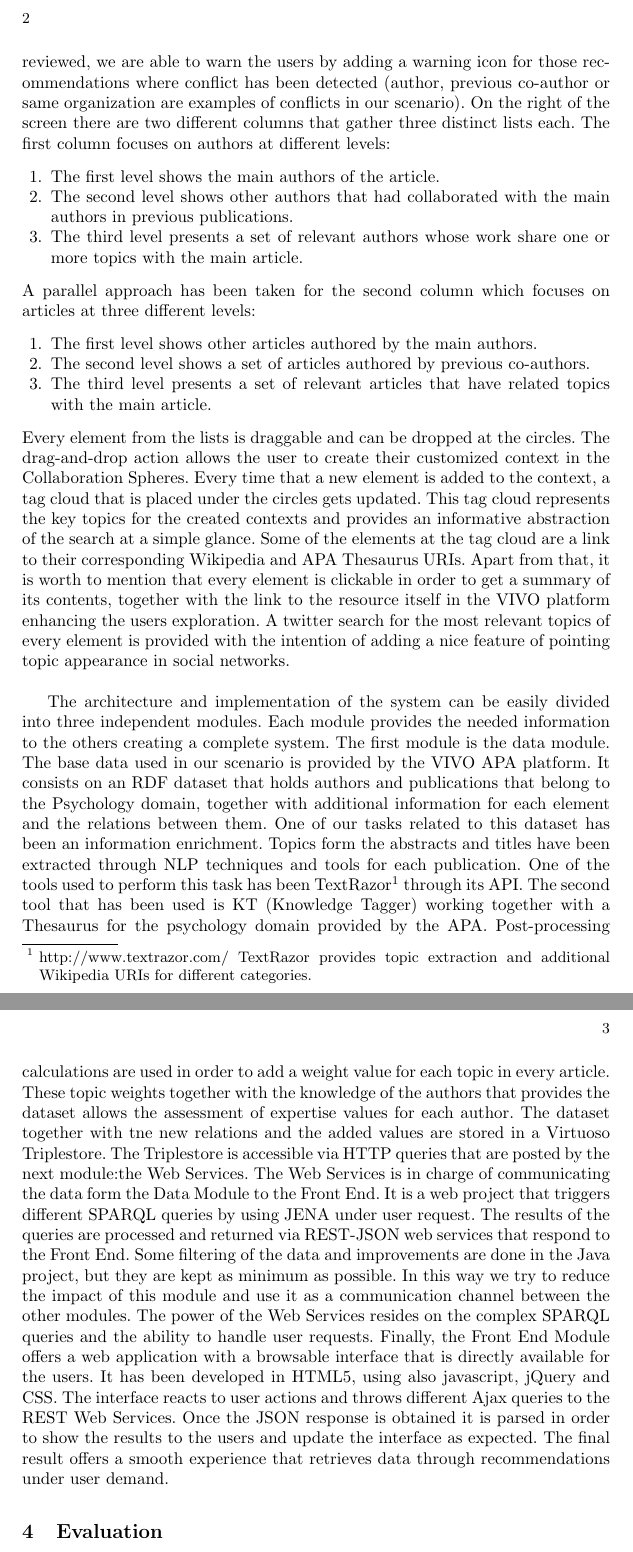
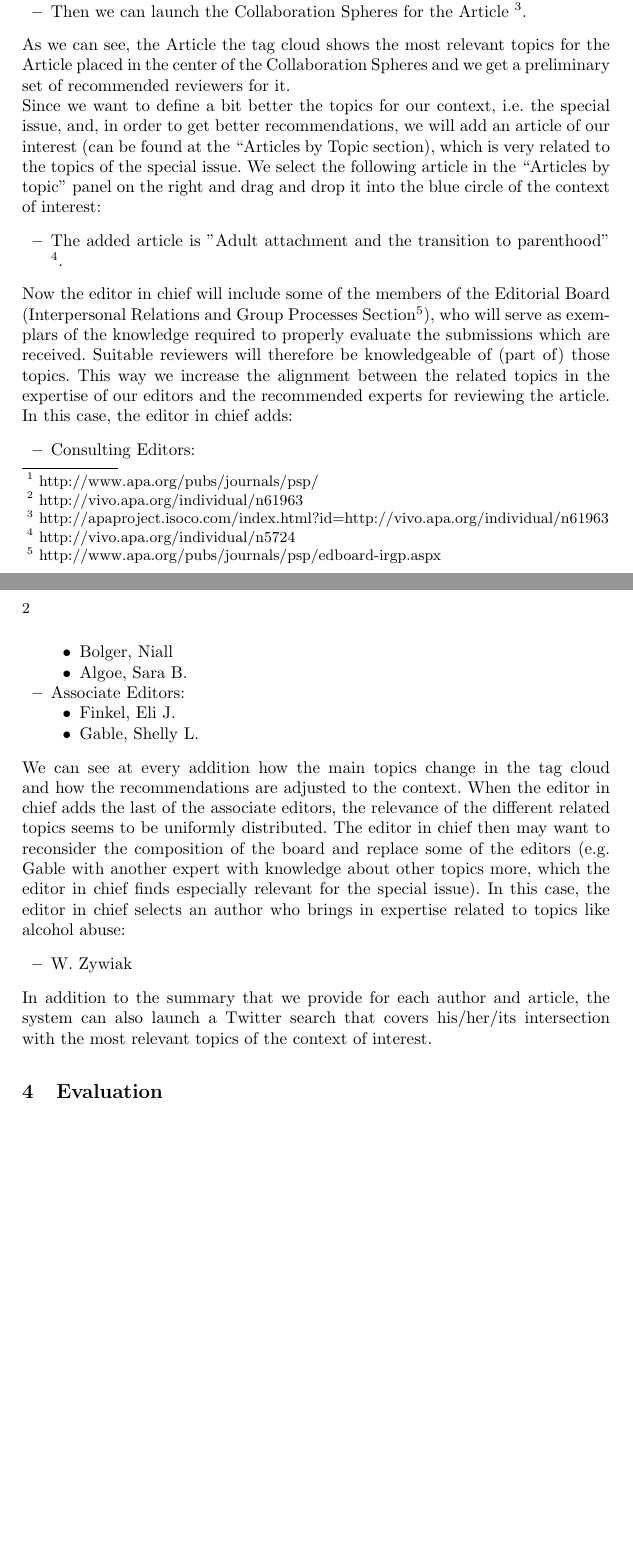
Before and after one commit to boricles/cs-cp, a LaTeX paper (src/cs-cp.tex, which reads src/reviewerfinder.tex): two parts of pages 2 and 3 of 3 before the commit and two parts of pages 1 and 2 of 2 after it, joined at a grey line, cut at the place of the change, the shorter picture padded with empty space. Compiled offline with pdfLaTeX.

Commit message:
part of the story

```diff
--- a/src/reviewerfinder.tex
+++ b/src/reviewerfinder.tex
@@ -6,26 +2,28 @@ The center of the circles contains the article for which we are looking for revi
-Other aspect that is covered by the Collaboration Spheres is the usage of a color code and warning icons when showing the results on the circles. The colors follow the traffic-light metaphor, where green represents the best reviewers, yellow is used for other good reviewers and red is used for the less (but still) recommended reviewers. As we evaluate possible conflicts between the reviewers and the article to be reviewed, we are able to warn the users by adding a warning icon for those recommendations where conflict has been detected (author, previous co-author or same organization are examples of conflicts in our scenario).
-On the right of the screen there are two different columns that gather three distinct lists each. The first column focuses on authors at different levels:
-\begin{enumerate}
-  \item The first level shows the main authors of the article.
-  \item The second level shows other authors that had collaborated with the main authors in previous publications.
-  \item The third level presents a set of relevant authors whose work share one or more topics with the main article.
-\end{enumerate}
-A parallel approach has been taken for the second column which focuses on articles at three different levels:
-\begin{enumerate}
-  \item The first level shows other articles authored by the main authors.
-  \item The second level shows  a set of articles authored by previous co-authors.
-  \item The third level presents a set of relevant articles that have related topics with the main article.
-\end{enumerate}
-Every element from the lists is draggable and can be dropped at the circles. The drag-and-drop action allows the user to create their customized context in the Collaboration Spheres.
-Every time that a new element is added to the context, a tag cloud that is placed under the circles gets updated. This tag cloud represents the key topics for the created contexts and provides an informative abstraction of the search at a simple glance. Some of the elements at the tag cloud are a link to their corresponding Wikipedia and APA Thesaurus URIs.
-Apart from that, it is worth to mention that every element is clickable in order to get a summary of its contents, together with the link to the resource itself in the VIVO platform enhancing the users exploration. A twitter search for the most relevant topics of every element is provided with the intention of adding a nice feature of pointing topic appearance in social networks.\\
-
-%descripción de las acciones y los resultados
-%intro
-The architecture and implementation of the system can be easily divided into three independent modules. Each module provides the needed information to the others creating a complete system.
-%módulo de datos
-The first module is the data module. The base data used in our scenario is provided by the VIVO APA platform. It consists on an RDF dataset that holds authors and publications that belong to the Psychology domain, together with additional information for each element and the relations between them. One of our tasks related to this dataset has been an information enrichment. Topics form the abstracts and titles have been extracted through NLP techniques and tools for each publication. One of the tools used to perform this task has been TextRazor\footnote{\url{http://www.textrazor.com/} TextRazor provides topic extraction and additional Wikipedia URIs for different categories.} through its API. The second tool that has been used is KT (Knowledge Tagger) working together with a Thesaurus for the psychology domain provided by the APA. Post-processing calculations are used in order to add a weight value for each topic in every article. These topic weights together with the knowledge of the authors that provides the dataset allows the assessment of expertise values for each author. The dataset together with tne new relations and the added values are stored in a Virtuoso Triplestore. The Triplestore is accessible via HTTP queries that are posted by the next module:the Web Services.
-%módulo web services
-The Web Services is in charge of communicating the data form the Data Module to the Front End. It is a web project that triggers different SPARQL queries by using JENA under user request. The results of the queries are processed and returned via REST-JSON web services that respond to the Front End. Some filtering of the data and improvements are done in the Java project, but they are kept as minimum as possible. In this way we try to reduce the impact of this module and use it as a communication channel between the other modules. The power of the Web Services resides on the complex SPARQL queries and the ability to handle user requests.
-%módulo front
-Finally, the Front End Module offers a web application with a browsable interface that is directly available for the users. It has been developed in HTML5, using also javascript, jQuery and CSS. The interface reacts to user actions and throws different Ajax queries to the REST Web Services. Once the JSON response is obtained it is parsed in order to show the results to the users and update the interface as expected. The final result offers a smooth experience that retrieves data through recommendations under user demand.
+In this scenario the editor in chief of the Journal of Personality and Social Psychology\footnote{\url{http://www.apa.org/pubs/journals/psp/}} is trying to select reviewers for a submission they have just received. The first step will be to open the collaboration spheres for that Article:
+\begin{itemize}
+  \item The selected Article is called "Attachment change processes in the early years of marriage" \footnote{\url{http://vivo.apa.org/individual/n61963}}.
+  \item Then we can launch the Collaboration Spheres for the Article \footnote{\url{http://apaproject.isoco.com/index.html?id=http://vivo.apa.org/individual/n61963}}.
+\end{itemize}
+As we can see, the Article the tag cloud shows the most relevant topics for the Article placed in the center of the Collaboration Spheres and we get a preliminary set of recommended reviewers for it.\\
+Since we want to define a bit better the topics for our context, i.e. the special issue, and, in order to get better recommendations, we will add an article of our interest (can be found at the “Articles by Topic section), which is very related to the topics of the special issue. We select the following article in the “Articles by topic” panel on the right and drag and drop it into the blue circle of the context of interest:
+\begin{itemize}
+  \item The added article is "Adult attachment and the transition to parenthood" \footnote{\url{http://vivo.apa.org/individual/n5724}}.
+\end{itemize}
+Now the editor in chief will include some of the members of the Editorial Board (Interpersonal Relations and Group Processes Section\footnote{\url{http://www.apa.org/pubs/journals/psp/edboard-irgp.aspx}}), who will serve as exemplars of the knowledge required to properly evaluate the submissions which are received. Suitable reviewers will therefore be knowledgeable of (part of) those topics. This way we increase the alignment between the related topics in the expertise of our editors and the recommended experts for reviewing the article. In this case, the editor in chief adds:
+\begin{itemize}
+  \item Consulting Editors:
+  \begin{itemize}
+    \item Bolger, Niall
+    \item Algoe, Sara B.
+  \end{itemize}
+  \item Associate Editors:
+  \begin{itemize}
+      \item Finkel, Eli J.
+      \item Gable, Shelly L.
+  \end{itemize}
+\end{itemize}
+We can see at every addition how the main topics change in the tag cloud and how the recommendations are adjusted to the context. When the editor in chief adds the last of the associate editors, the relevance of the different related topics seems to be uniformly distributed. The editor in chief then may want to reconsider the composition of the board and replace some of the editors (e.g. Gable with another expert with knowledge about other topics more, which the editor in chief finds especially relevant for the special issue).  In this case, the editor in chief selects an author who brings in expertise related to topics like alcohol abuse:
+\begin{itemize}
+  \item W. Zywiak
+\end{itemize}
+In addition to the summary that we provide for each author and article, the system can also launch a Twitter search that covers his/her/its intersection with the most relevant topics of the context of interest.
```
Also changed, not shown: src/cs-cp.tex (+2 -2 lines), src/cs-cp.pdf, src/subjidx.ind.tex (added), src/reviewerfinder.tex (4 more changed lines), 3 other files.
